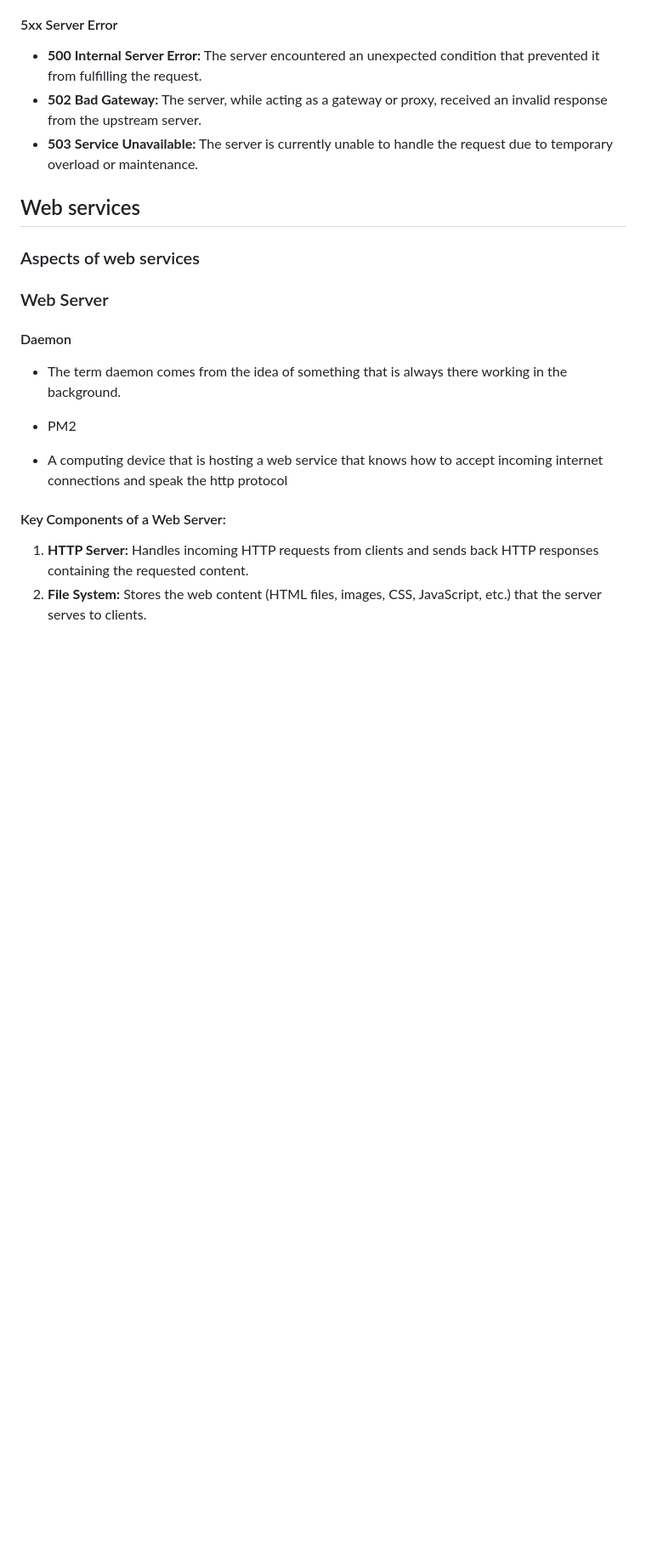
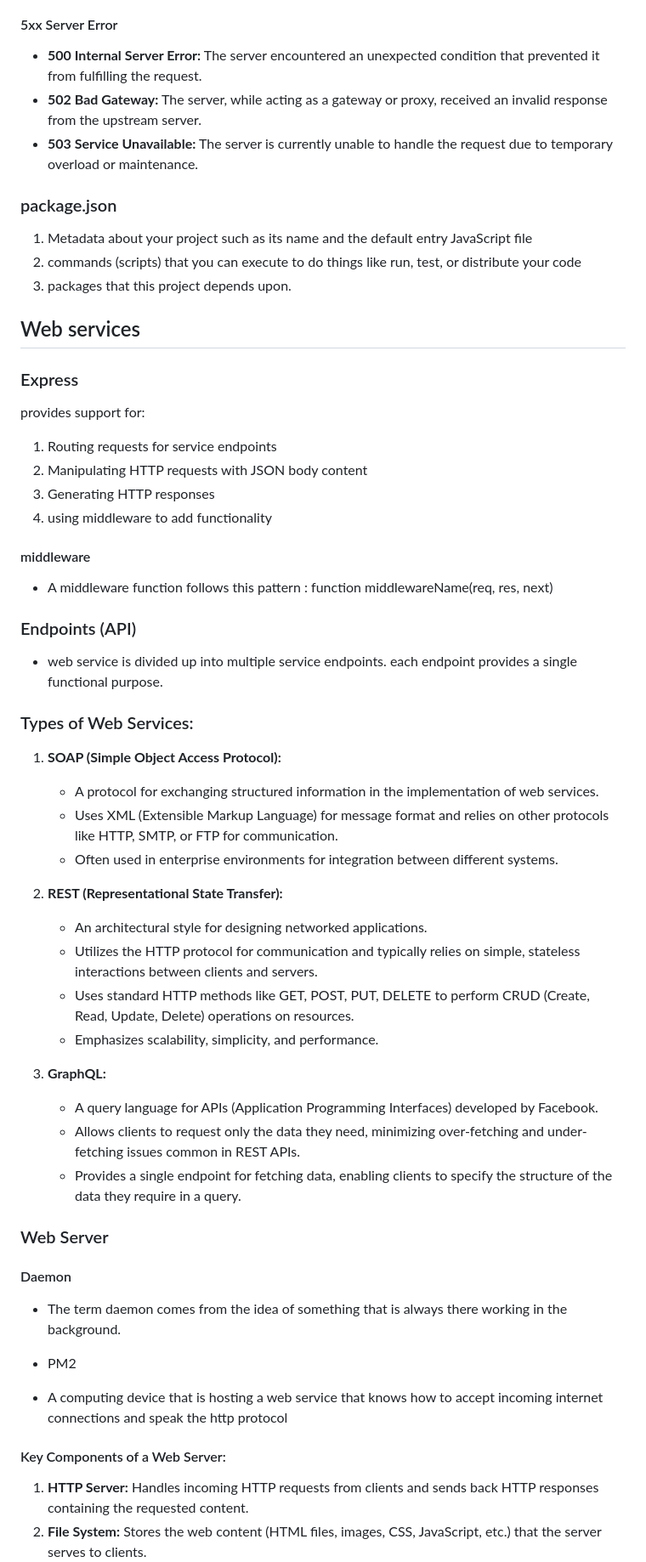
Before and after one commit to madisonksharp/beast-startup, a Markdown page: notes.md, the part around one of its changes. Shown at 85% size. Drawn GitHub-style; blank space fills up the shorter version.

```diff
--- a/notes.md
+++ b/notes.md
@@ -857,9 +857,50 @@ The basic usage of fetch takes a URL and returns a promise. The promise then fun
 - **502 Bad Gateway:** The server, while acting as a gateway or proxy, received an invalid response from the upstream server.
 - **503 Service Unavailable:** The server is currently unable to handle the request due to temporary overload or maintenance.
 
+### package.json
+
+1.  Metadata about your project such as its name and the default entry JavaScript file
+2.  commands (scripts) that you can execute to do things like run, test, or distribute your code
+3.  packages that this project depends upon.
+
 ## Web services
 
-### Aspects of web services
+### Express
+
+provides support for:
+
+1. Routing requests for service endpoints
+2. Manipulating HTTP requests with JSON body content
+3. Generating HTTP responses
+4. using middleware to add functionality
+
+#### middleware
+
+- A middleware function follows this pattern : function middlewareName(req, res, next)
+
+### Endpoints (API)
+
+- web service is divided up into multiple service endpoints. each endpoint provides a single functional purpose.
+
+### Types of Web Services:
+
+1. **SOAP (Simple Object Access Protocol):**
+
+   - A protocol for exchanging structured information in the implementation of web services.
+   - Uses XML (Extensible Markup Language) for message format and relies on other protocols like HTTP, SMTP, or FTP for communication.
+   - Often used in enterprise environments for integration between different systems.
+
+2. **REST (Representational State Transfer):**
+
+   - An architectural style for designing networked applications.
+   - Utilizes the HTTP protocol for communication and typically relies on simple, stateless interactions between clients and servers.
+   - Uses standard HTTP methods like GET, POST, PUT, DELETE to perform CRUD (Create, Read, Update, Delete) operations on resources.
+   - Emphasizes scalability, simplicity, and performance.
+
+3. **GraphQL:**
+   - A query language for APIs (Application Programming Interfaces) developed by Facebook.
+   - Allows clients to request only the data they need, minimizing over-fetching and under-fetching issues common in REST APIs.
+   - Provides a single endpoint for fetching data, enabling clients to specify the structure of the data they require in a query.
 
 ### Web Server
 
```
Also changed, not shown: other parts of notes.md (+42 -5 lines).
